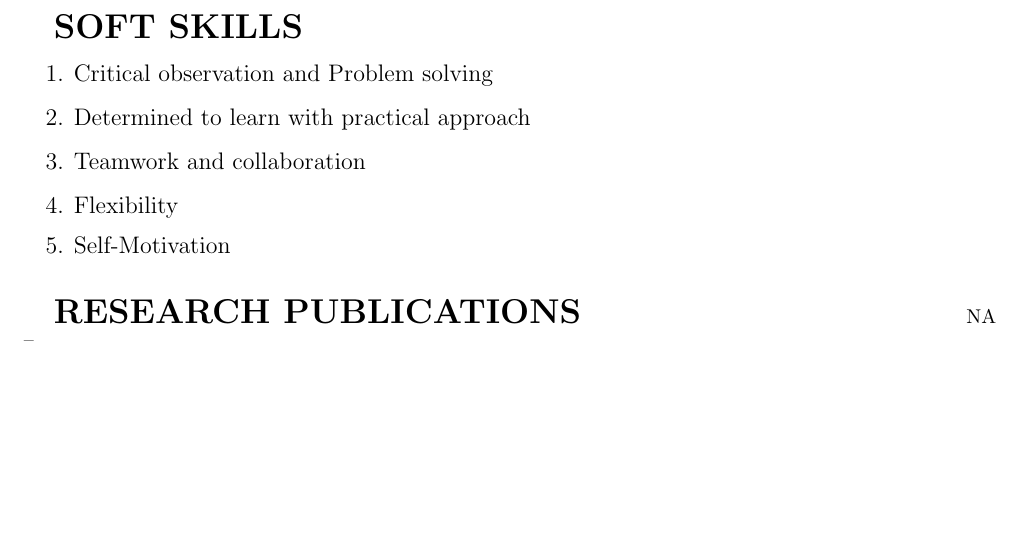
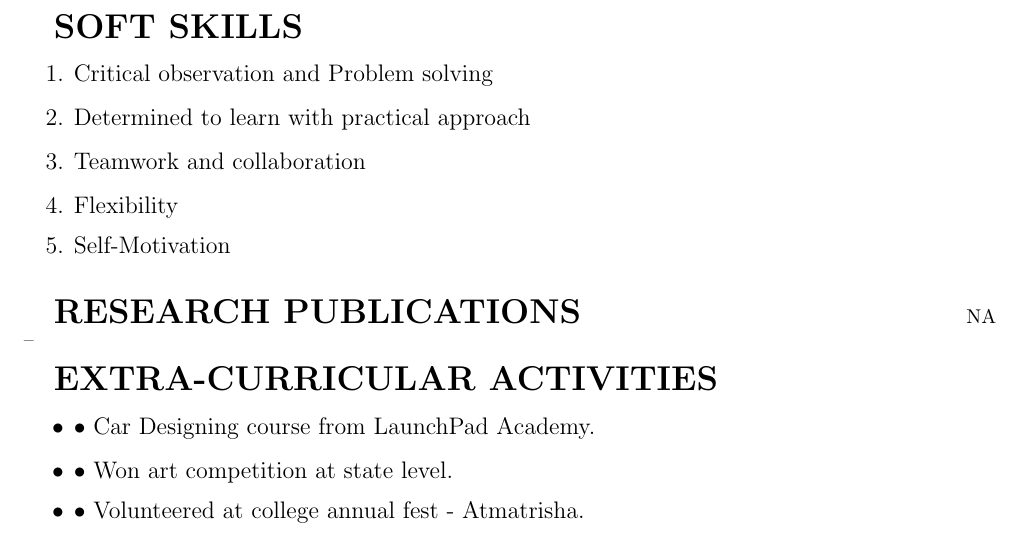
Before and after one commit to vermaabhishek357/AbhishekKumarVerma_Resume, a LaTeX CV (res.tex): part of page 2 of 2, cut so that both start at the same text, the shorter picture padded with empty space. Compiled offline with pdfLaTeX.

Commit message:
Add files via upload
EXTRA-CURRICULAR ACTIVITIES

```diff
--- a/res.tex
+++ b/res.tex
@@ -82,4 +82,13 @@
 \textbf{\LARGE RESEARCH PUBLICATIONS} \hspace{190pt}NA\\
 --\vspace{10px}
 
+	% EXTRA-CURRICULAR ACTIVITIES
+
+\textbf{\LARGE EXTRA-CURRICULAR ACTIVITIES}
+\begin{itemize}
+	{\large \item •	Car Designing course from LaunchPad Academy. }
+	{\large \item •	Won art competition at state level.}
+	{\large \item •	Volunteered at college annual fest - Atmatrisha. }
+\end{itemize}\vspace{15px}
+
 \end{document}
```
Also changed, not shown: res.pdf, 2 other files.
